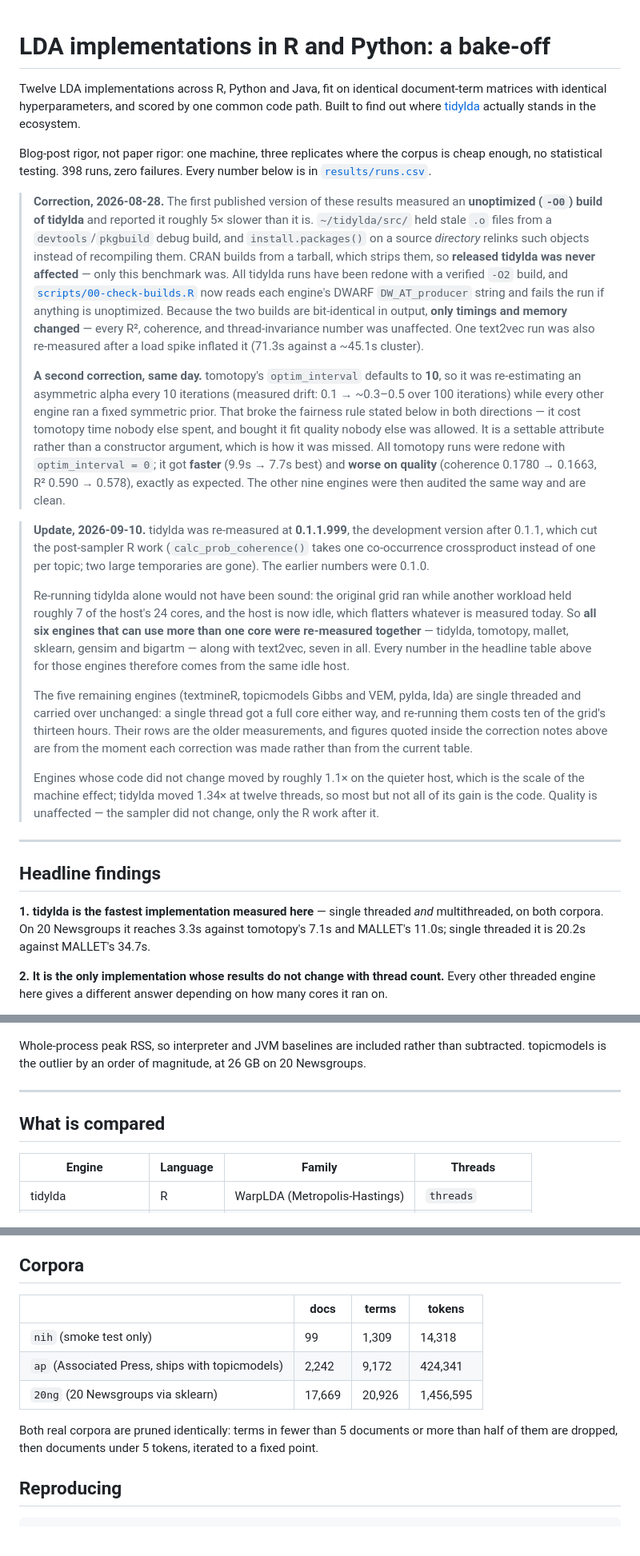
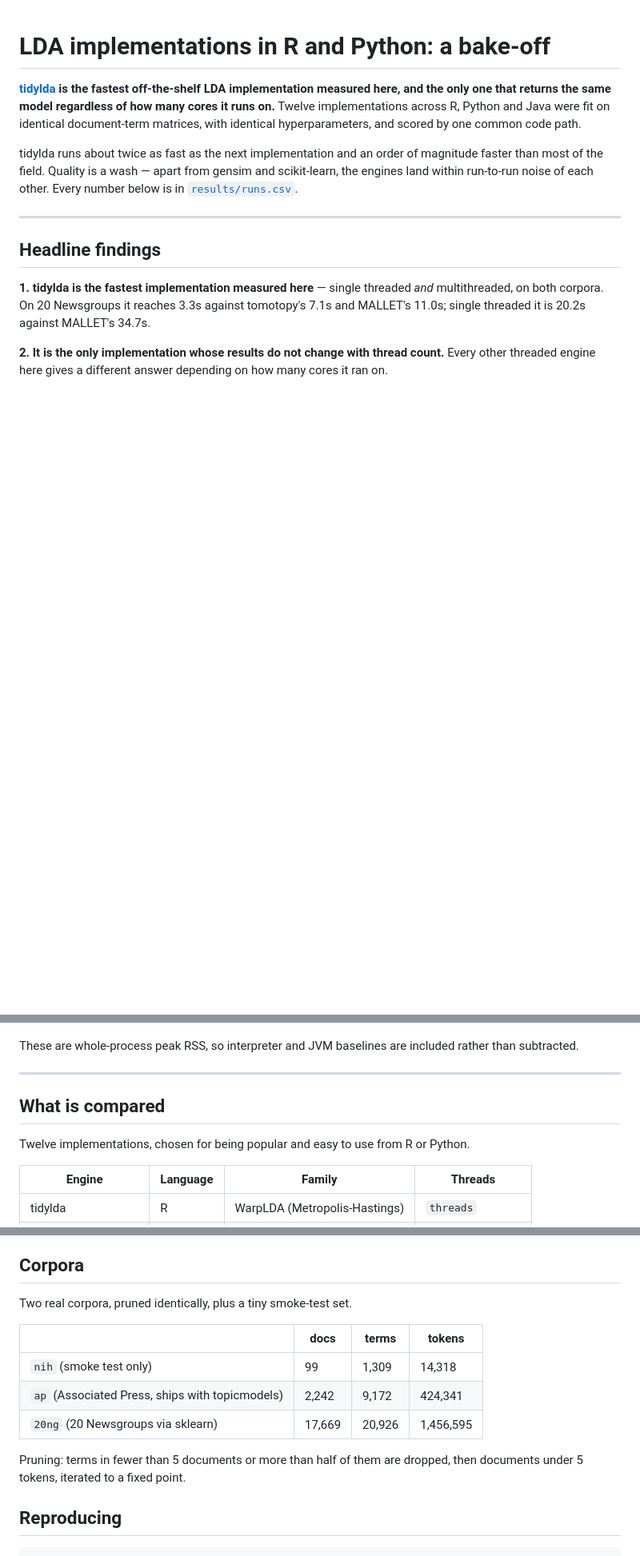
Before and after one commit to TommyJones/lda-benchmarks, a Markdown page: README.md, 3 parts joined by grey strips. Shown at 80% size. Rendered like a GitHub page; blank space fills up the shorter version.

```diff
--- a/README.md
+++ b/README.md
@@ -1,57 +1,14 @@
 # LDA implementations in R and Python: a bake-off
 
-Twelve LDA implementations across R, Python and Java, fit on identical document-term matrices
-with identical hyperparameters, and scored by one common code path. Built to find out where
-[tidylda](https://cran.r-project.org/package=tidylda) actually stands in the ecosystem.
+**[tidylda](https://cran.r-project.org/package=tidylda) is the fastest off-the-shelf LDA
+implementation measured here, and the only one that returns the same model regardless of how
+many cores it runs on.** Twelve implementations across R, Python and Java were fit on identical
+document-term matrices, with identical hyperparameters, and scored by one common code path.
 
-Blog-post rigor, not paper rigor: one machine, three replicates where the corpus is cheap
-enough, no statistical testing. 398 runs, zero failures. Every number below is in
+tidylda runs about twice as fast as the next implementation and an order of magnitude faster than
+most of the field. Quality is a wash — apart from gensim and scikit-learn, the engines land
+within run-to-run noise of each other. Every number below is in
 [`results/runs.csv`](results/runs.csv).
-
-> **Correction, 2026-08-28.** The first published version of these results measured an
-> **unoptimized (`-O0`) build of tidylda** and reported it roughly 5× slower than it is.
-> `~/tidylda/src/` held stale `.o` files from a `devtools`/`pkgbuild` debug build, and
-> `install.packages()` on a source *directory* relinks such objects instead of recompiling
-> them. CRAN builds from a tarball, which strips them, so **released tidylda was never
-> affected** — only this benchmark was. All tidylda runs have been redone with a verified
-> `-O2` build, and [`scripts/00-check-builds.R`](scripts/00-check-builds.R) now reads each
-> engine's DWARF `DW_AT_producer` string and fails the run if anything is unoptimized. Because
-> the two builds are bit-identical in output, **only timings and memory changed** — every R²,
-> coherence, and thread-invariance number was unaffected. One text2vec run was also re-measured
-> after a load spike inflated it (71.3s against a ~45.1s cluster).
->
-> **A second correction, same day.** tomotopy's `optim_interval` defaults to **10**, so it was
-> re-estimating an asymmetric alpha every 10 iterations (measured drift: 0.1 → ~0.3–0.5 over 100
-> iterations) while every other engine ran a fixed symmetric prior. That broke the fairness rule
-> stated below in both directions — it cost tomotopy time nobody else spent, and bought it fit
-> quality nobody else was allowed. It is a settable attribute rather than a constructor argument,
-> which is how it was missed. All tomotopy runs were redone with `optim_interval = 0`; it got
-> **faster** (9.9s → 7.7s best) and **worse on quality** (coherence 0.1780 → 0.1663, R² 0.590 →
-> 0.578), exactly as expected. The other nine engines were then audited the same way and are
-> clean.
-
-> **Update, 2026-09-10.** tidylda was re-measured at **0.1.1.999**, the development version
-> after 0.1.1, which cut the post-sampler R work (`calc_prob_coherence()` takes one
-> co-occurrence crossproduct instead of one per topic; two large temporaries are gone). The
-> earlier numbers were 0.1.0.
->
-> Re-running tidylda alone would not have been sound: the original grid ran while another
-> workload held roughly 7 of the host's 24 cores, and the host is now idle, which flatters
-> whatever is measured today. So **all six engines that can use more than one core were
-> re-measured together** — tidylda, tomotopy, mallet, sklearn, gensim and bigartm — along with
-> text2vec, seven in all. Every number in the headline table above for those engines therefore
-> comes from the same idle host.
->
-> The five remaining engines (textmineR, topicmodels Gibbs and VEM, pylda, lda) are single
-> threaded and carried over unchanged: a single thread got a full core either way, and
-> re-running them costs ten of the grid's thirteen hours. Their rows are the older
-> measurements, and figures quoted inside the correction notes above are from the moment each
-> correction was made rather than from the current table.
->
-> Engines whose code did not change moved by roughly 1.1× on the quieter host, which is the
-> scale of the machine effect; tidylda moved 1.34× at twelve threads, so most but not all of
-> its gain is the code. Quality is unaffected — the sampler did not change, only the R work
-> after it.
 
 ---
 
@@ -181,11 +143,13 @@ into that.
 ![Peak memory](results/figures/fig-memory.png)
 
-Whole-process peak RSS, so interpreter and JVM baselines are included rather than subtracted.
-topicmodels is the outlier by an order of magnitude, at 26 GB on 20 Newsgroups.
+These are whole-process peak RSS, so interpreter and JVM baselines are included rather than
+subtracted.
 
 ---
 
 ## What is compared
+
+Twelve implementations, chosen for being popular and easy to use from R or Python.
 
 | Engine | Language | Family | Threads |
 |---|---|---|---|
@@ -269,14 +230,16 @@ interpreter startup.
 
 ## Corpora
 
+Two real corpora, pruned identically, plus a tiny smoke-test set.
+
 | | docs | terms | tokens |
 |---|---|---|---|
 | `nih` (smoke test only) | 99 | 1,309 | 14,318 |
 | `ap` (Associated Press, ships with topicmodels) | 2,242 | 9,172 | 424,341 |
 | `20ng` (20 Newsgroups via sklearn) | 17,669 | 20,926 | 1,456,595 |
 
-Both real corpora are pruned identically: terms in fewer than 5 documents or more than half of
-them are dropped, then documents under 5 tokens, iterated to a fixed point.
+Pruning: terms in fewer than 5 documents or more than half of them are dropped, then documents
+under 5 tokens, iterated to a fixed point.
 
 ## Reproducing
 
```
Also changed, not shown: other parts of README.md (+83 -48 lines).
